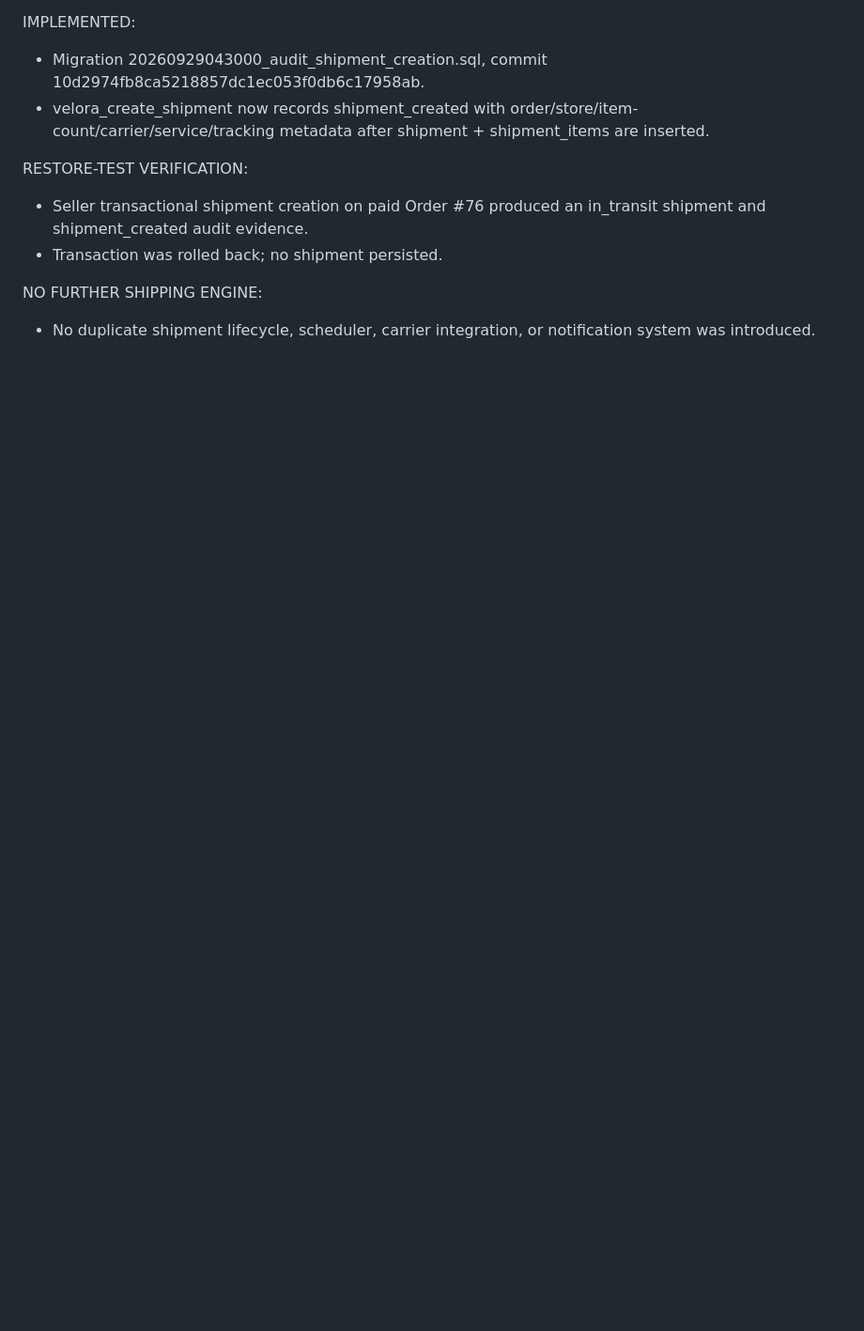
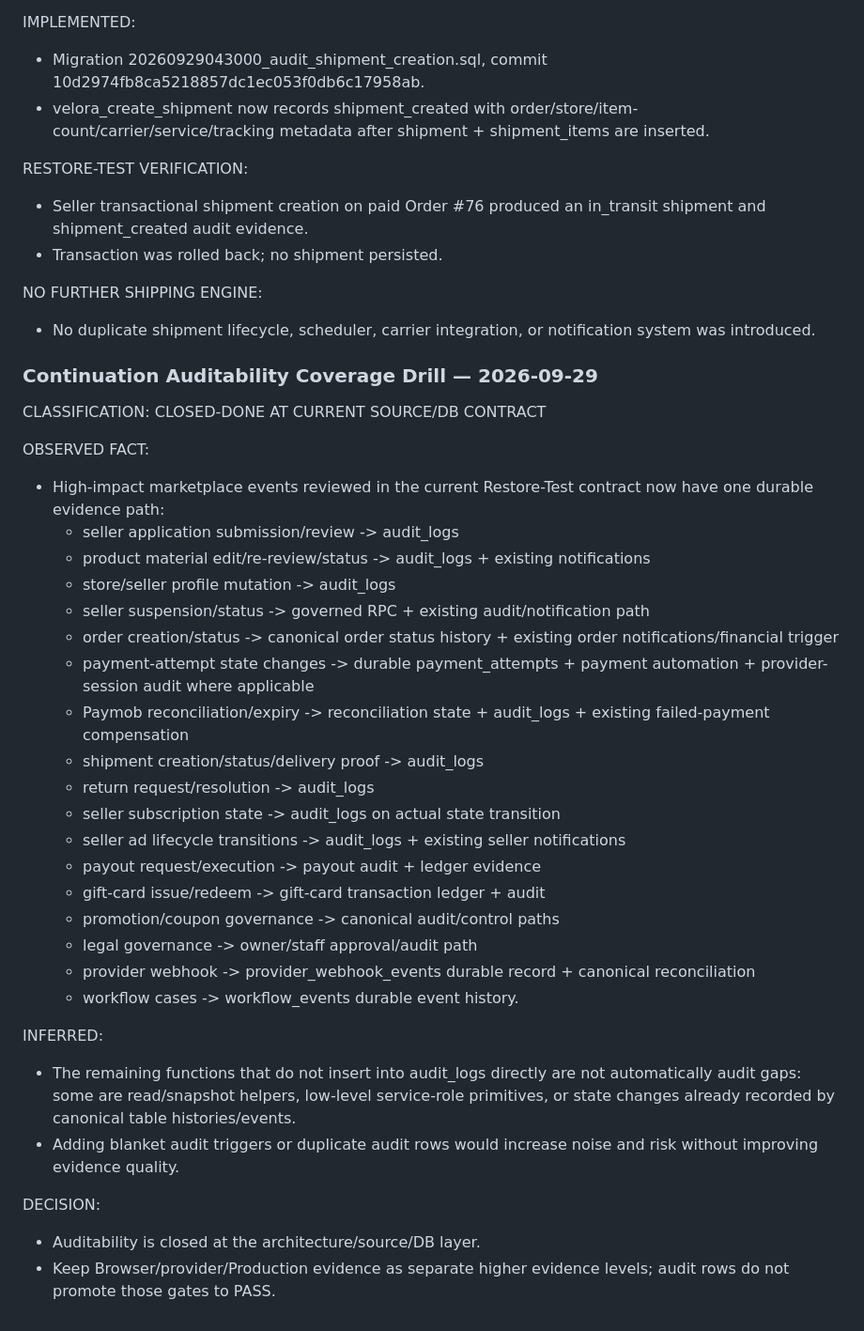
Before and after one commit to ahmedfayedesmail-ui/velora-marketplace, a Markdown page: docs/MASTER_EXECUTION_PLAN.md, the part around the change. Shown at 94% size. Rendered like a GitHub page; blank space fills up the shorter version.

Commit message:
docs: close auditability coverage drill

```diff
--- a/docs/MASTER_EXECUTION_PLAN.md
+++ b/docs/MASTER_EXECUTION_PLAN.md
@@ -2964,3 +2964,36 @@ RESTORE-TEST VERIFICATION:
 
 NO FURTHER SHIPPING ENGINE:
 - No duplicate shipment lifecycle, scheduler, carrier integration, or notification system was introduced.
+
+
+### Continuation Auditability Coverage Drill — 2026-09-29
+
+CLASSIFICATION: CLOSED-DONE AT CURRENT SOURCE/DB CONTRACT
+
+OBSERVED FACT:
+- High-impact marketplace events reviewed in the current Restore-Test contract now have one durable evidence path:
+  - seller application submission/review -> audit_logs
+  - product material edit/re-review/status -> audit_logs + existing notifications
+  - store/seller profile mutation -> audit_logs
+  - seller suspension/status -> governed RPC + existing audit/notification path
+  - order creation/status -> canonical order status history + existing order notifications/financial trigger
+  - payment-attempt state changes -> durable payment_attempts + payment automation + provider-session audit where applicable
+  - Paymob reconciliation/expiry -> reconciliation state + audit_logs + existing failed-payment compensation
+  - shipment creation/status/delivery proof -> audit_logs
+  - return request/resolution -> audit_logs
+  - seller subscription state -> audit_logs on actual state transition
+  - seller ad lifecycle transitions -> audit_logs + existing seller notifications
+  - payout request/execution -> payout audit + ledger evidence
+  - gift-card issue/redeem -> gift-card transaction ledger + audit
+  - promotion/coupon governance -> canonical audit/control paths
+  - legal governance -> owner/staff approval/audit path
+  - provider webhook -> provider_webhook_events durable record + canonical reconciliation
+  - workflow cases -> workflow_events durable event history.
+
+INFERRED:
+- The remaining functions that do not insert into audit_logs directly are not automatically audit gaps: some are read/snapshot helpers, low-level service-role primitives, or state changes already recorded by canonical table histories/events.
+- Adding blanket audit triggers or duplicate audit rows would increase noise and risk without improving evidence quality.
+
+DECISION:
+- Auditability is closed at the architecture/source/DB layer.
+- Keep Browser/provider/Production evidence as separate higher evidence levels; audit rows do not promote those gates to PASS.
```
